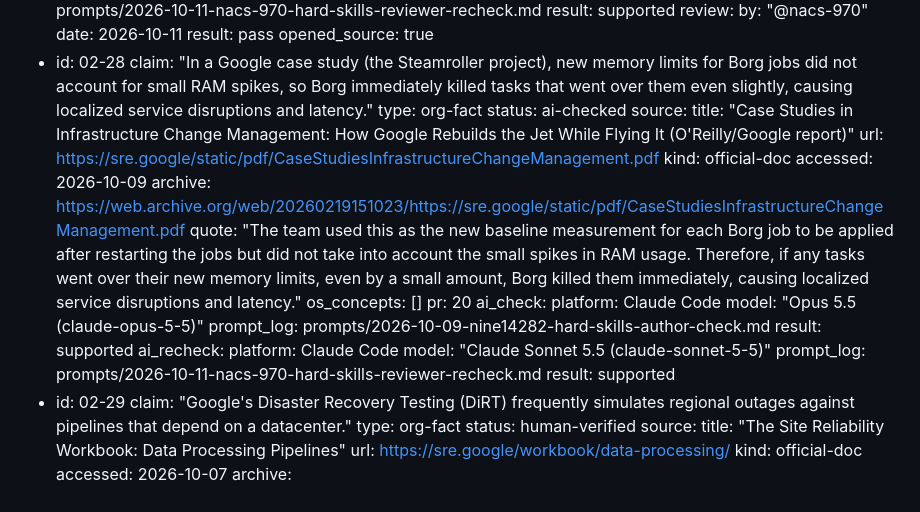
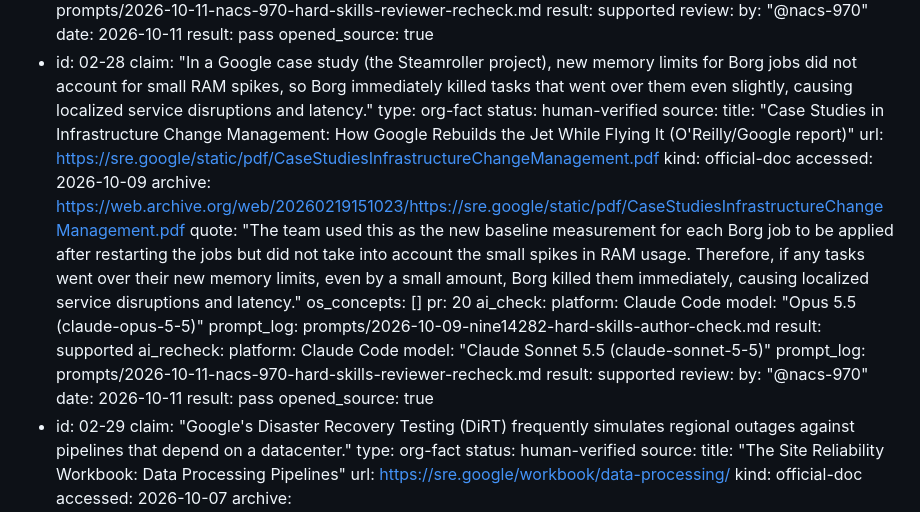
Before and after one commit to ilma-org/os-coop-job-research, a Markdown page: knowledge-base/02-hard-skills/troubleshooting-and-systems-knowledge.md, the part around the change. Drawn GitHub-style.

Commit message:
Verify 02-28 in 02-hard-skills
Reviewer opened the source. The Steamroller team is named in the same paragraph as the quote.

Co-Authored-By: Claude Sonnet 5.5 <noreply@anthropic.com>

```diff
--- a/knowledge-base/02-hard-skills/troubleshooting-and-systems-knowledge.md
+++ b/knowledge-base/02-hard-skills/troubleshooting-and-systems-knowledge.md
@@ -147,7 +147,7 @@ claims:
   - id: 02-28
     claim: "In a Google case study (the Steamroller project), new memory limits for Borg jobs did not account for small RAM spikes, so Borg immediately killed tasks that went over them even slightly, causing localized service disruptions and latency."
     type: org-fact
-    status: ai-checked
+    status: human-verified
     source:
       title: "Case Studies in Infrastructure Change Management: How Google Rebuilds the Jet While Flying It (O'Reilly/Google report)"
       url: https://sre.google/static/pdf/CaseStudiesInfrastructureChangeManagement.pdf
@@ -167,6 +167,11 @@ claims:
       model: "Claude Sonnet 5.5 (claude-sonnet-5-5)"
       prompt_log: prompts/2026-10-11-nacs-970-hard-skills-reviewer-recheck.md
       result: supported
+    review:
+      by: "@nacs-970"
+      date: 2026-10-11
+      result: pass
+      opened_source: true
   - id: 02-29
     claim: "Google's Disaster Recovery Testing (DiRT) frequently simulates regional outages against pipelines that depend on a datacenter."
     type: org-fact
```
